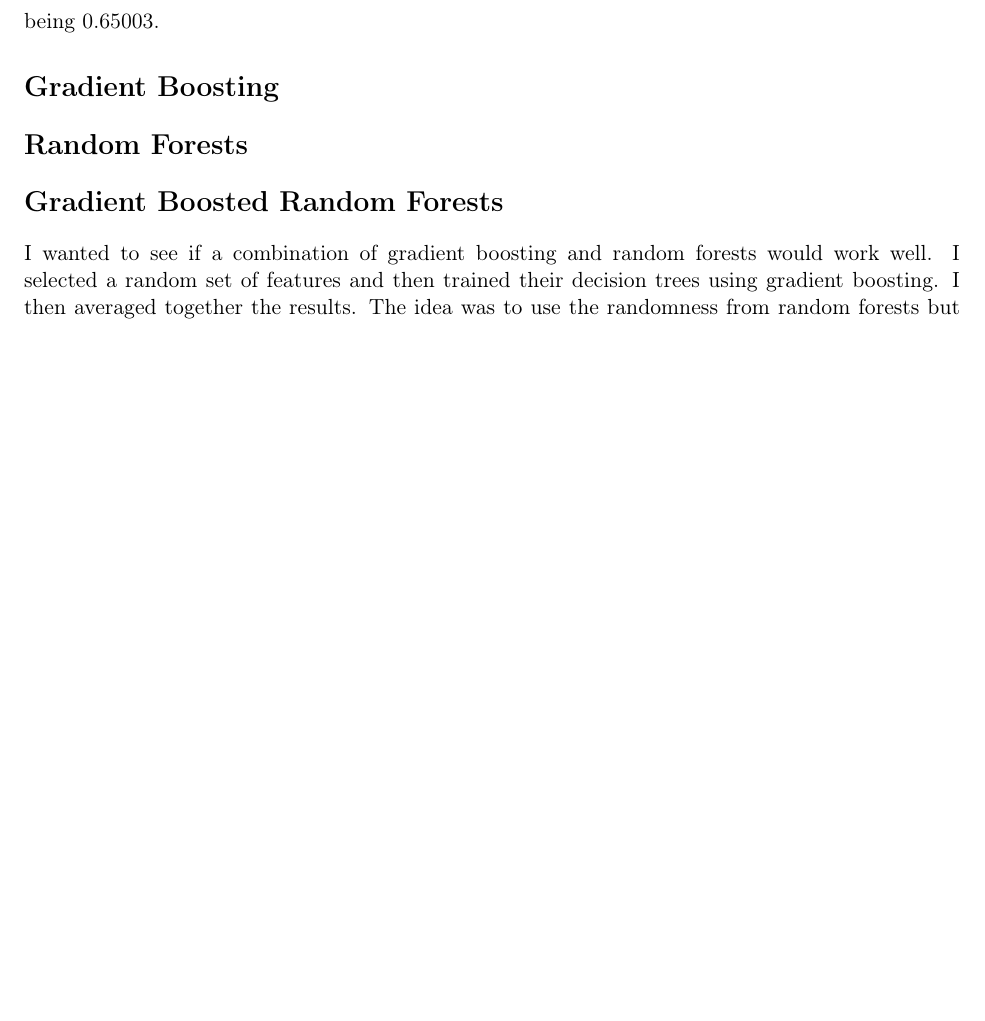
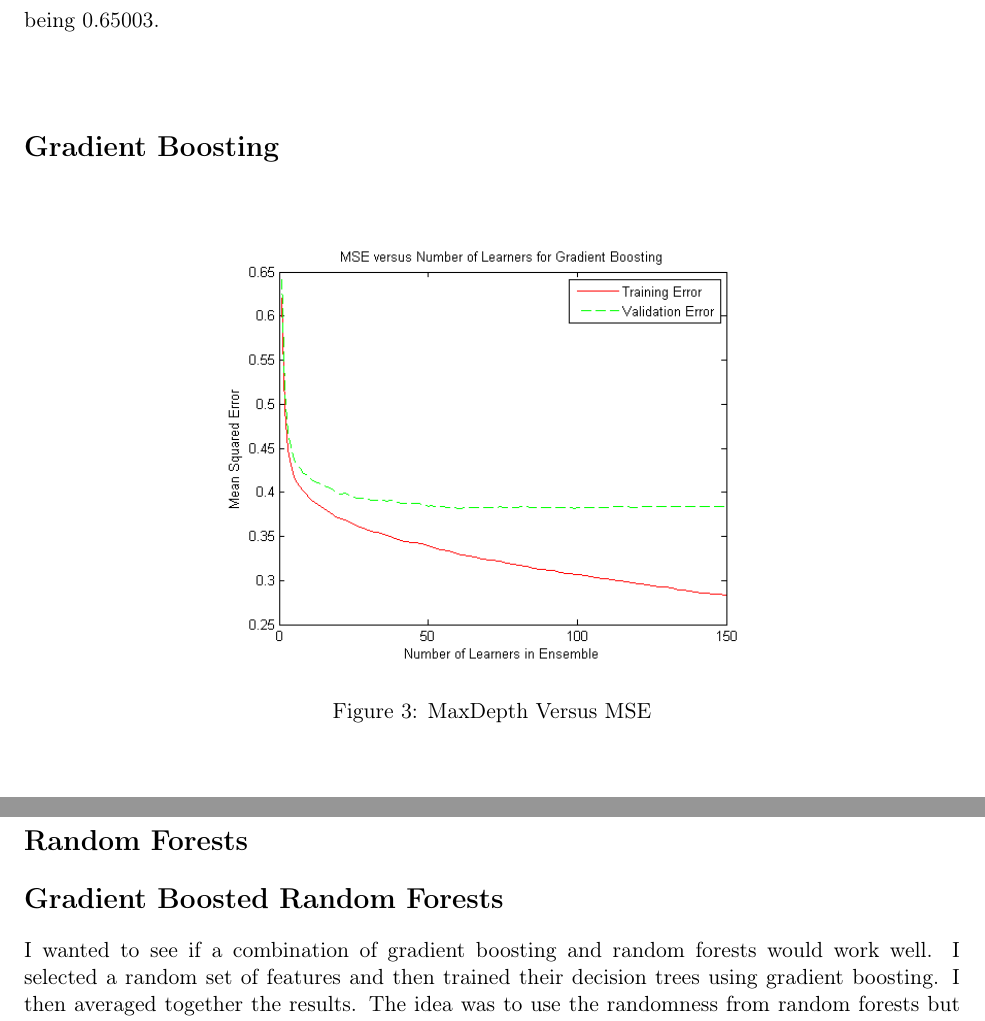
Before and after one commit to uci-cbcl/Rainfall, a LaTeX document (zach/writeUpZach.tex): part of page 2 of 2 before the commit and two parts of pages 2 and 3 of 3 after it, the two joined at a grey line, cut so that both start at the same text, the shorter picture padded with empty space. Compiled offline with pdfLaTeX.

Commit message:
more work on project write up done

```diff
--- a/zach/writeUpZach.tex
+++ b/zach/writeUpZach.tex
@@ -74,7 +74,11 @@ In the end, the best validation error occcured with minParent equal to 512 and t
 
 \section*{Gradient Boosting}
 
-
+\begin{figure}[h]
+\centering
+\includegraphics[width=4 in]{numGradBoostsVersusMSE.png}
+\caption{MaxDepth Versus MSE}
+\end{figure}
 
 \section*{Random Forests}
 
```
Also changed, not shown: zach/numGradBoostsVersusMSE.png (added), 1 other file.
